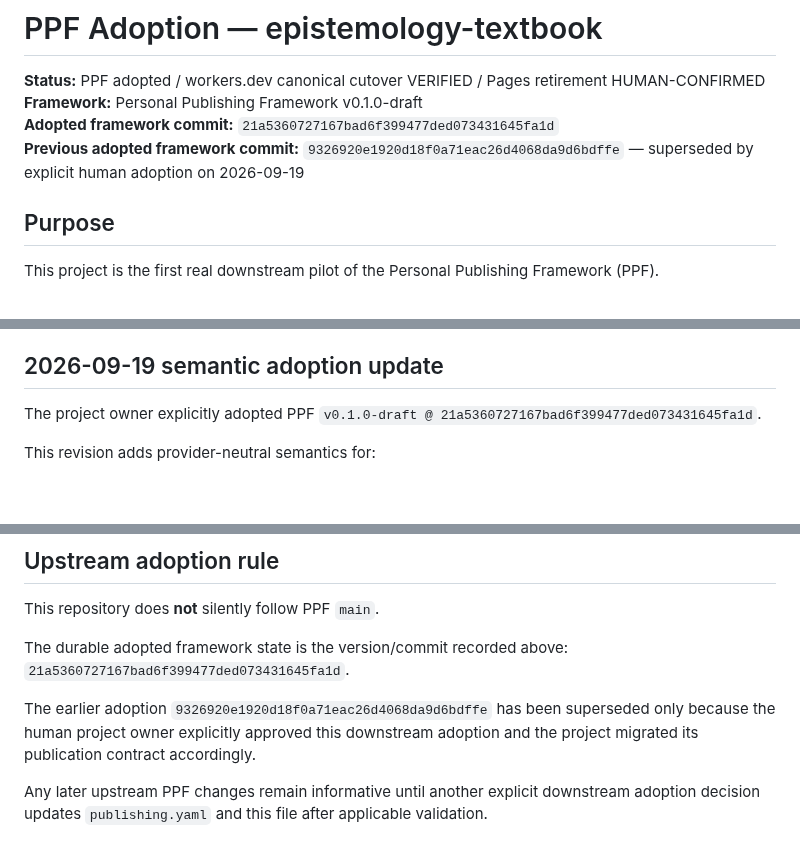
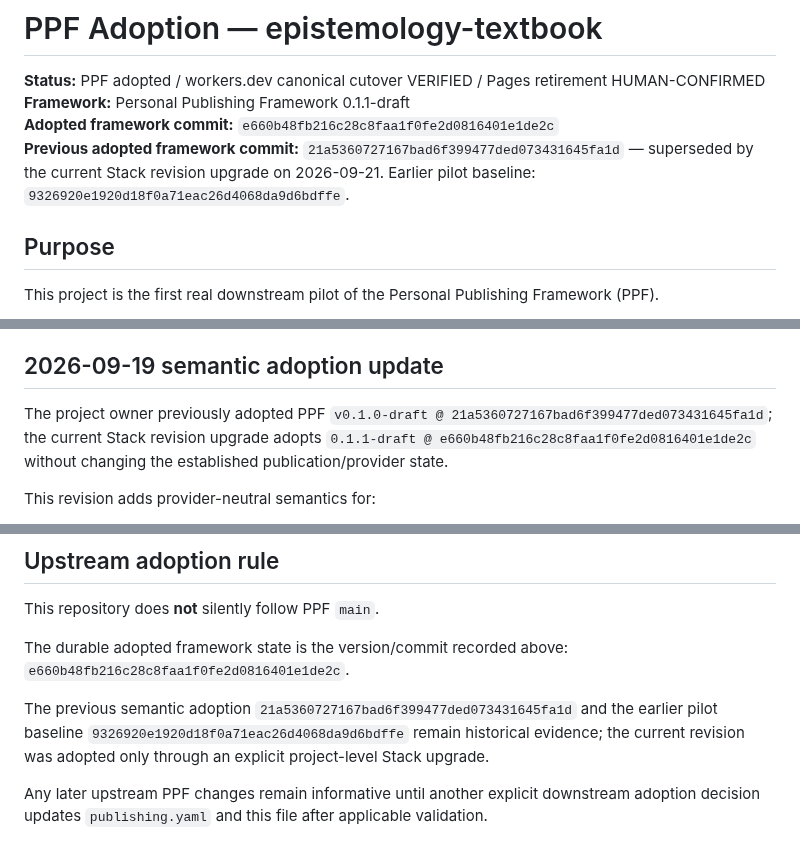
Before and after one commit to ChongLiuPhil/epistemology-textbook, a Markdown page: docs/ppf-adoption.md, 3 parts joined by grey strips. GitHub-like rendering; blank space fills up the shorter version.

Commit message:
publishing: preserve PPF adoption history while upgrading current revision

```diff
--- a/docs/ppf-adoption.md
+++ b/docs/ppf-adoption.md
@@ -1,9 +1,9 @@
 # PPF Adoption — epistemology-textbook
 
 **Status:** PPF adopted / workers.dev canonical cutover VERIFIED / Pages retirement HUMAN-CONFIRMED
-**Framework:** Personal Publishing Framework v0.1.0-draft
-**Adopted framework commit:** `21a5360727167bad6f399477ded073431645fa1d`
-**Previous adopted framework commit:** `9326920e1920d18f0a71eac26d4068da9d6bdffe` — superseded by explicit human adoption on 2026-09-19
+**Framework:** Personal Publishing Framework 0.1.1-draft
+**Adopted framework commit:** `e660b48fb216c28c8faa1f0fe2d0816401e1de2c`
+**Previous adopted framework commit:** `21a5360727167bad6f399477ded073431645fa1d` — superseded by the current Stack revision upgrade on 2026-09-21. Earlier pilot baseline: `9326920e1920d18f0a71eac26d4068da9d6bdffe`.
 
 ## Purpose
 
@@ -39,7 +39,7 @@ GitHub Pages remains the production provider during this phase so runtime valida
 
 ## 2026-09-19 semantic adoption update
 
-The project owner explicitly adopted PPF `v0.1.0-draft @ 21a5360727167bad6f399477ded073431645fa1d`.
+The project owner previously adopted PPF `v0.1.0-draft @ 21a5360727167bad6f399477ded073431645fa1d`; the current Stack revision upgrade adopts `0.1.1-draft @ e660b48fb216c28c8faa1f0fe2d0816401e1de2c` without changing the established publication/provider state.
 
 This revision adds provider-neutral semantics for:
 
@@ -185,8 +185,8 @@ The production security profile is human-governed and has been selected as **Pro
 
 This repository does **not** silently follow PPF `main`.
 
-The durable adopted framework state is the version/commit recorded above: `21a5360727167bad6f399477ded073431645fa1d`.
+The durable adopted framework state is the version/commit recorded above: `e660b48fb216c28c8faa1f0fe2d0816401e1de2c`.
 
-The earlier adoption `9326920e1920d18f0a71eac26d4068da9d6bdffe` has been superseded only because the human project owner explicitly approved this downstream adoption and the project migrated its publication contract accordingly.
+The previous semantic adoption `21a5360727167bad6f399477ded073431645fa1d` and the earlier pilot baseline `9326920e1920d18f0a71eac26d4068da9d6bdffe` remain historical evidence; the current revision was adopted only through an explicit project-level Stack upgrade.
 
 Any later upstream PPF changes remain informative until another explicit downstream adoption decision updates `publishing.yaml` and this file after applicable validation.
```
